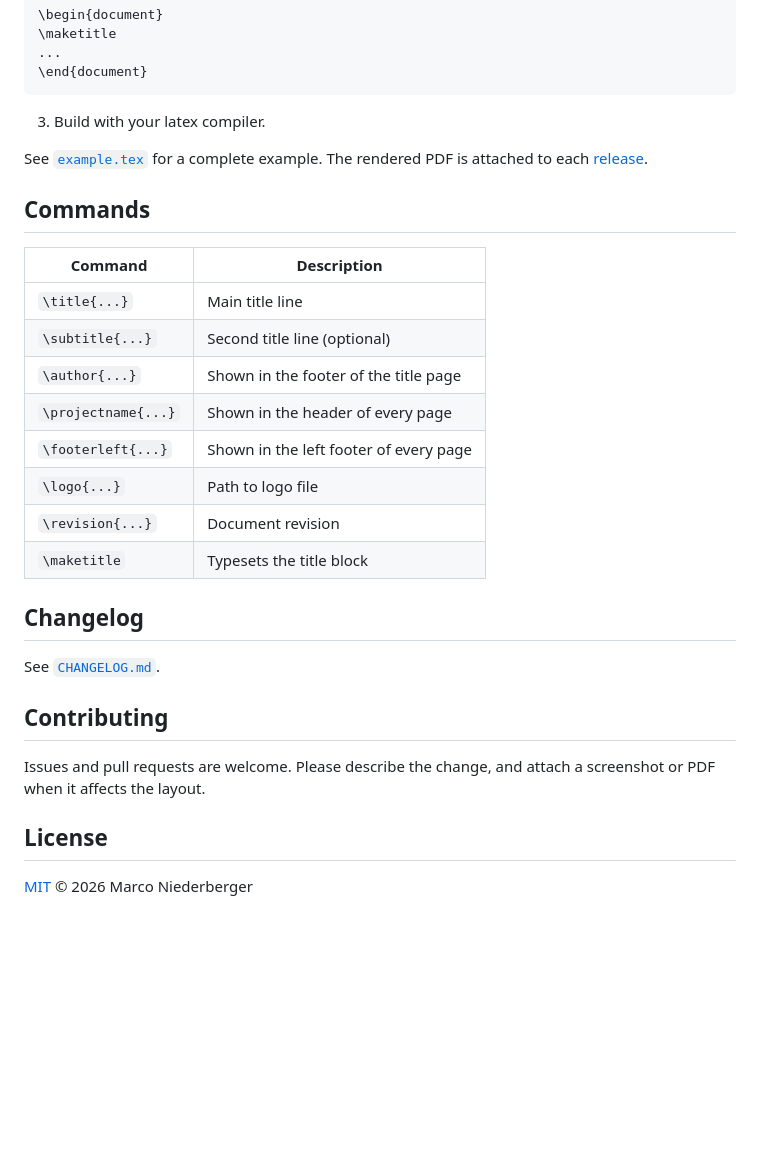
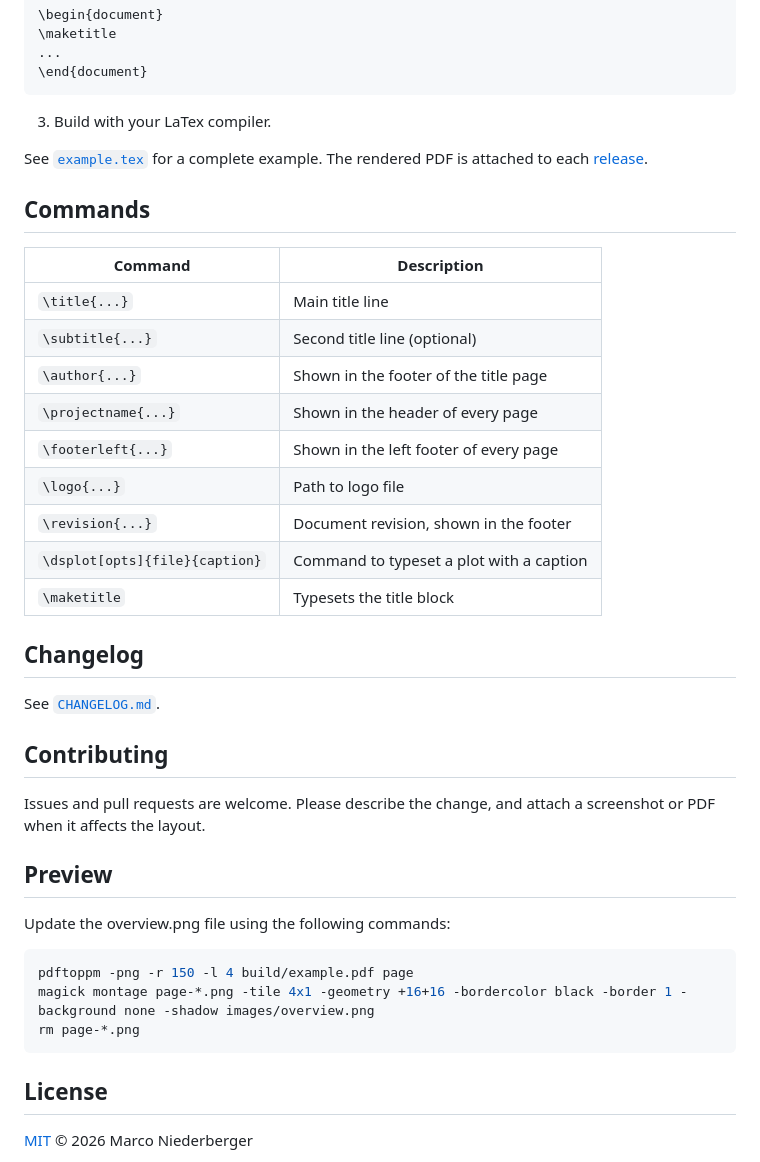
Before and after one commit to ni-m/datasheet-template, a Markdown page: README.md, the part around one of its changes. GitHub-like rendering; blank space fills up the shorter version.

````diff
--- a/README.md
+++ b/README.md
@@ -36,22 +36,23 @@ A LaTeX class for technical datasheets in the style of common datasheets: logo h
 \end{document}
 ```
 
-3. Build with your latex compiler.
+3. Build with your LaTex compiler.
 
 See [`example.tex`](example.tex) for a complete example. The rendered PDF is attached to each [release](../../releases).
 
 ## Commands
 
-| Command                      | Description                                  |
-|------------------------------|----------------------------------------------|
-| `\title{...}`                | Main title line                              |
-| `\subtitle{...}`             | Second title line (optional)                 |
-| `\author{...}`               | Shown in the footer of the title page        |
-| `\projectname{...}`          | Shown in the header of every page            |
-| `\footerleft{...}`           | Shown in the left footer of every page       |
-| `\logo{...}`                 | Path to logo file                            |
-| `\revision{...}`             | Document revision                            |
-| `\maketitle`                 | Typesets the title block                     |
+| Command                        | Description                                  |
+|--------------------------------|----------------------------------------------|
+| `\title{...}`                  | Main title line                              |
+| `\subtitle{...}`               | Second title line (optional)                 |
+| `\author{...}`                 | Shown in the footer of the title page        |
+| `\projectname{...}`            | Shown in the header of every page            |
+| `\footerleft{...}`             | Shown in the left footer of every page       |
+| `\logo{...}`                   | Path to logo file                            |
+| `\revision{...}`               | Document revision, shown in the footer       |
+| `\dsplot[opts]{file}{caption}` | Command to typeset a plot with a caption     |
+| `\maketitle`                   | Typesets the title block                     |
 
 ## Changelog
 
@@ -62,6 +63,15 @@ See [`CHANGELOG.md`](CHANGELOG.md).
 Issues and pull requests are welcome.
 Please describe the change, and attach a screenshot or PDF when it affects the layout.
 
+## Preview
+
+Update the overview.png file using the following commands:
+```bash
+pdftoppm -png -r 150 -l 4 build/example.pdf page
+magick montage page-*.png -tile 4x1 -geometry +16+16 -bordercolor black -border 1 -background none -shadow images/overview.png
+rm page-*.png
+```
+
 ## License
 
 [MIT](LICENCE.md) © 2026 Marco Niederberger
````
Also changed, not shown: other parts of README.md (+2 -2 lines), images/overview.png (added), images/plot.png (deleted), 6 other files.
